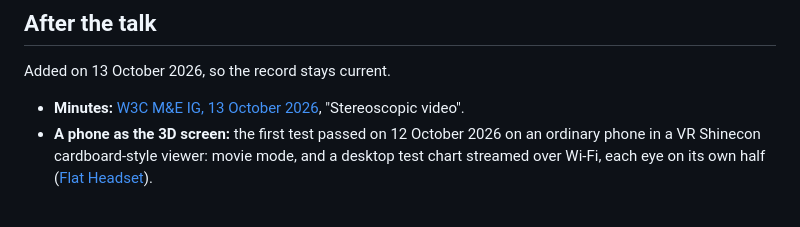
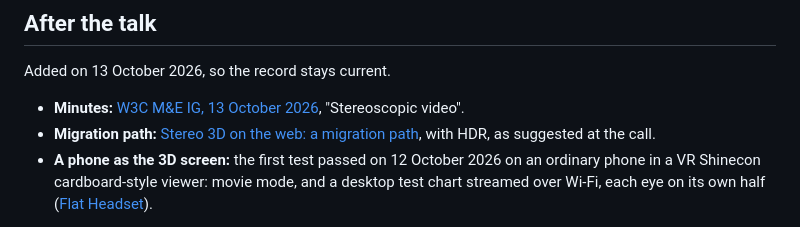
Before and after one commit to w3c-cg/pm-kr, a Markdown page: talks/2026-10-13-w3c-me-ig/README.md, the part around the change. GitHub-like rendering.

```diff
--- a/talks/2026-10-13-w3c-me-ig/README.md
+++ b/talks/2026-10-13-w3c-me-ig/README.md
@@ -220,6 +220,7 @@ Sparky Stereo OS is in development.
 Added on 13 October 2026, so the record stays current.
 
 - **Minutes:** [W3C M&E IG, 13 October 2026](https://www.w3.org/2026/10/13-me-minutes.html), "Stereoscopic video".
+- **Migration path:** [Stereo 3D on the web: a migration path](migration-path.md), with HDR, as suggested at the call.
 - **A phone as the 3D screen:** the first test passed on 12 October 2026 on an ordinary phone in a VR Shinecon cardboard-style viewer: movie mode, and a desktop test chart streamed over Wi-Fi, each eye on its own half ([Flat Headset](https://github.com/Sparky-OS/flat-headset#the-first-test-12-october-2026)).
 
 ![The phone's screen showing the streamed test chart, LEFT and RIGHT halves](images/2026-10-12-flat-headset-chart.jpg)
```
Also changed, not shown: talks/2026-10-13-w3c-me-ig/migration-path.md (added, +91 -0 lines).
